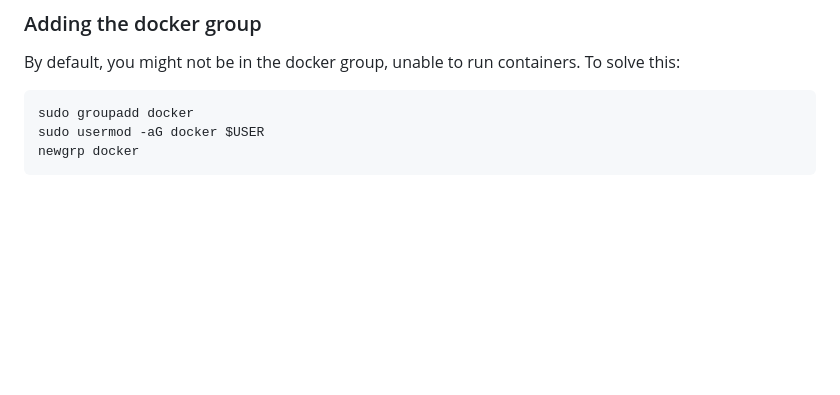
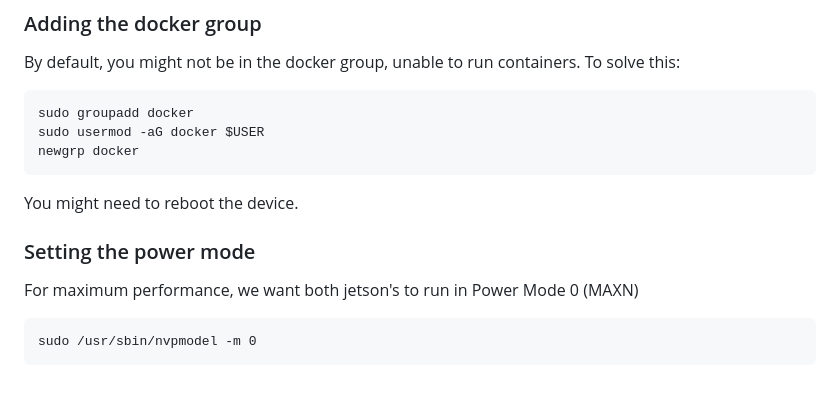
Before and after one commit to ikt-luh/Demo-Learned-Point-Cloud-Compression, a Markdown page: README.md, the part around the change. GitHub-like rendering; blank space fills up the shorter version.

````diff
--- a/README.md
+++ b/README.md
@@ -139,3 +139,10 @@ sudo groupadd docker
 sudo usermod -aG docker $USER
 newgrp docker
 ```
+You might need to reboot the device.
+
+### Setting the power mode
+For maximum performance, we want both jetson's to run in Power Mode 0 (MAXN)
+```
+sudo /usr/sbin/nvpmodel -m 0
+```
````
